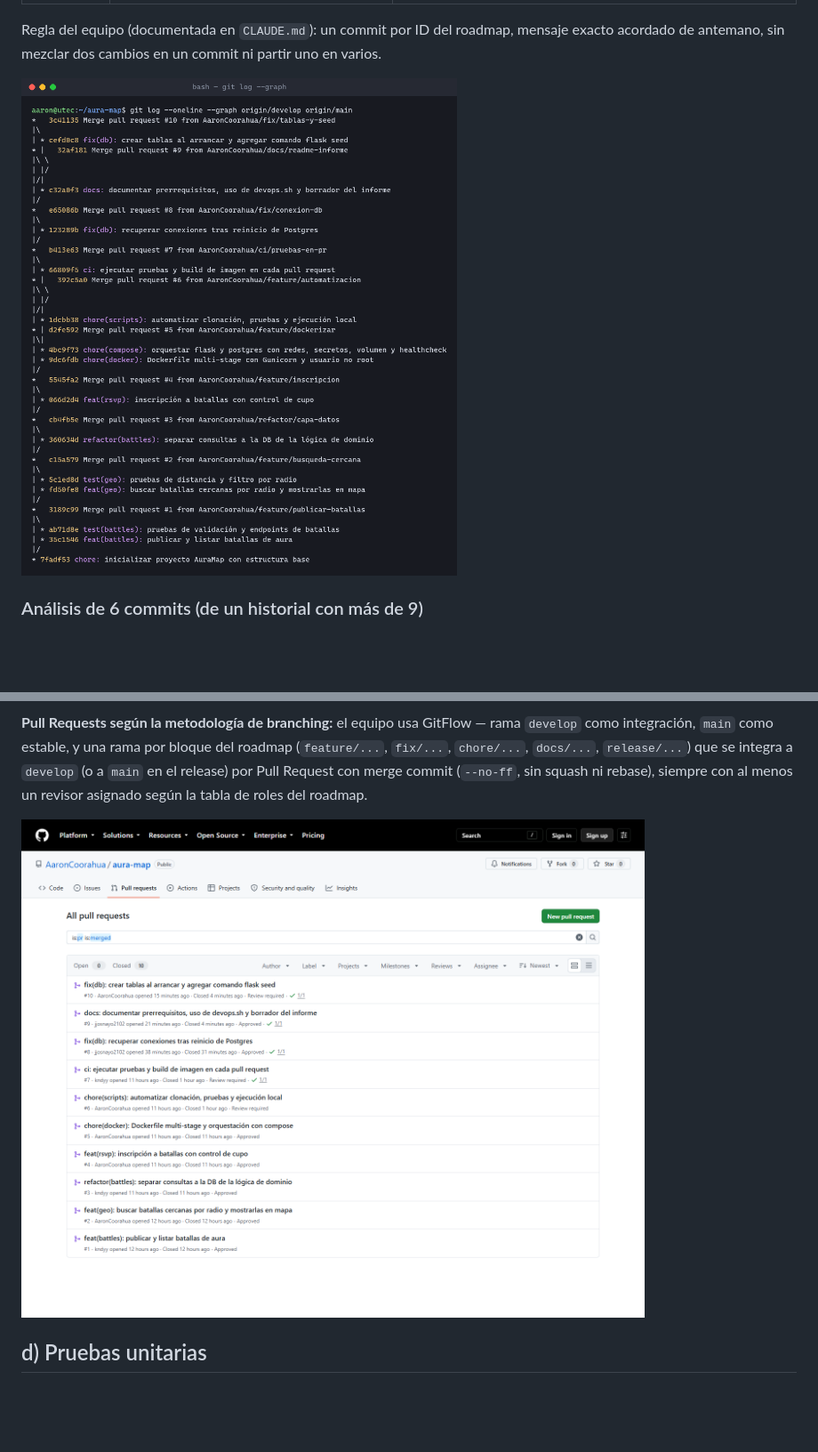
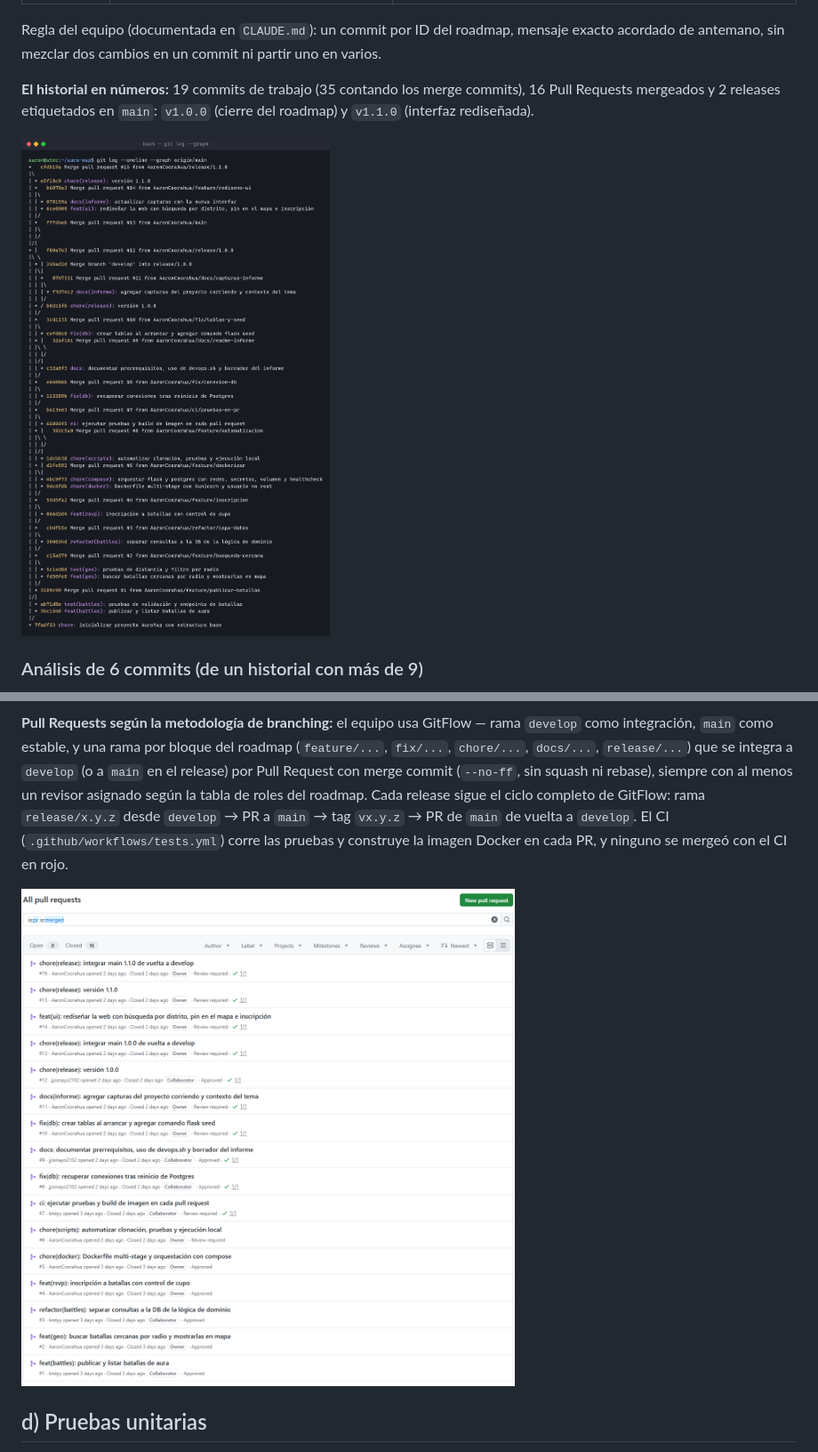
Before and after one commit to AaronCoorahua/aura-map, a Markdown page: docs/INFORME.md, 2 parts joined by grey strips. Shown: that part at 89% size. GitHub-like rendering; pictures changed too: imagenes/02-git-log-graph.png, imagenes/05-pull-requests.png; blank space fills up the shorter version.

Commit message:
docs(informe): exportar informe.pdf y actualizar historial y PRs a la versión 1.1.0

```diff
--- a/docs/INFORME.md
+++ b/docs/INFORME.md
@@ -103,7 +103,11 @@ Regla del equipo (documentada en `CLAUDE.md`): un commit por ID del roadmap,
 mensaje exacto acordado de antemano, sin mezclar dos cambios en un commit ni
 partir uno en varios.
 
-![Historial con git log --oneline --graph: cada rama del roadmap entra a develop con merge commit](../imagenes/02-git-log-graph.png)
+**El historial en números:** 19 commits de trabajo (35 contando los merge
+commits), 16 Pull Requests mergeados y 2 releases etiquetados en `main`:
+`v1.0.0` (cierre del roadmap) y `v1.1.0` (interfaz rediseñada).
+
+![Historial con git log --oneline --graph: cada rama entra por merge commit y los releases llevan tag](../imagenes/02-git-log-graph.png)
 
 ### Análisis de 6 commits (de un historial con más de 9)
 
@@ -167,7 +171,11 @@ rama `develop` como integración, `main` como estable, y una rama por bloque
 del roadmap (`feature/...`, `fix/...`, `chore/...`, `docs/...`,
 `release/...`) que se integra a `develop` (o a `main` en el release) por
 Pull Request con merge commit (`--no-ff`, sin squash ni rebase), siempre con
-al menos un revisor asignado según la tabla de roles del roadmap.
+al menos un revisor asignado según la tabla de roles del roadmap. Cada
+release sigue el ciclo completo de GitFlow: rama `release/x.y.z` desde
+`develop` → PR a `main` → tag `vx.y.z` → PR de `main` de vuelta a `develop`.
+El CI (`.github/workflows/tests.yml`) corre las pruebas y construye la imagen
+Docker en cada PR, y ninguno se mergeó con el CI en rojo.
 
 ![Pull Requests del proyecto en GitHub](../imagenes/05-pull-requests.png)
 
```
Also changed, not shown: imagenes/17-health-navegador.png, 1 other file.
